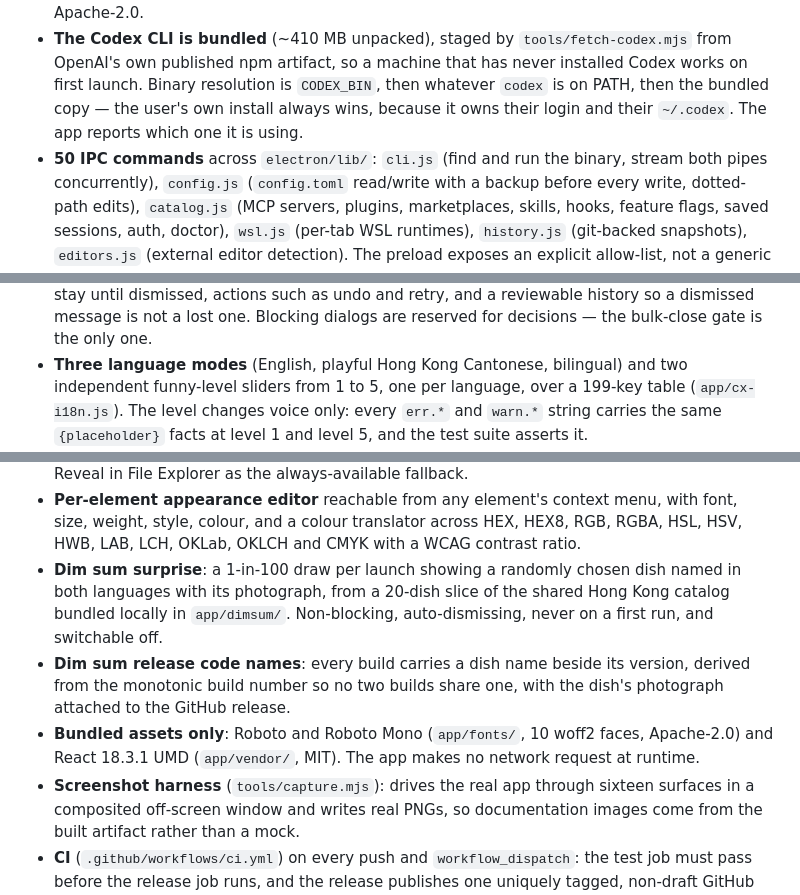
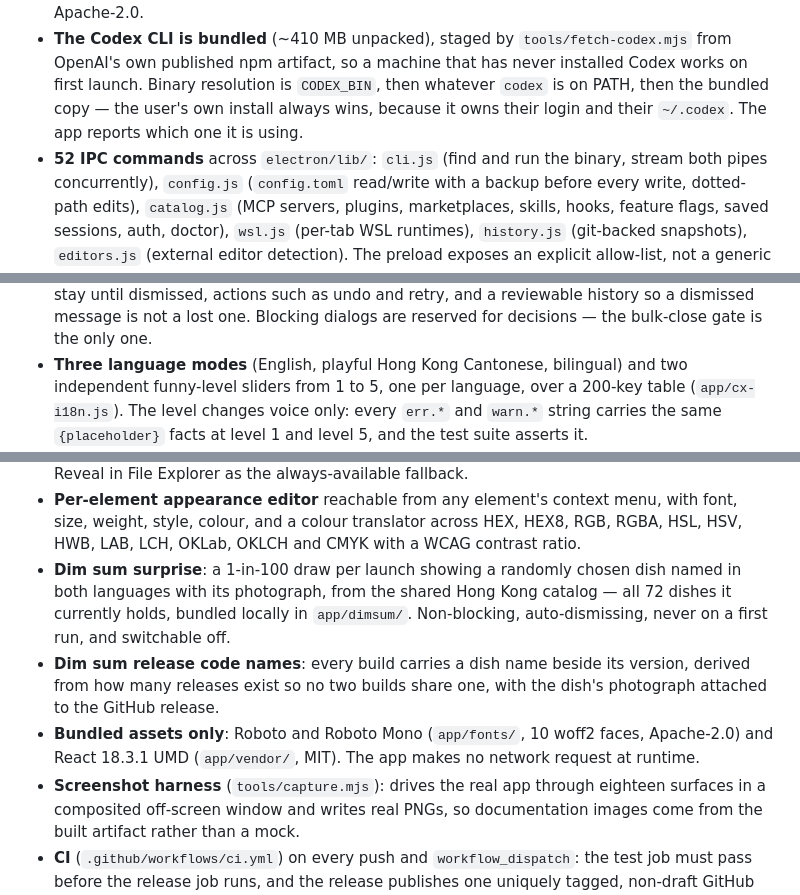
Before and after one commit to Ding-Ding-Projects/codex-material, a Markdown page: CHANGELOG.md, 3 parts joined by grey strips. Drawn GitHub-style.

```diff
--- a/CHANGELOG.md
+++ b/CHANGELOG.md
@@ -31,7 +31,7 @@ system is reimplemented.
   Codex works on first launch. Binary resolution is `CODEX_BIN`, then whatever `codex`
   is on PATH, then the bundled copy — the user's own install always wins, because it
   owns their login and their `~/.codex`. The app reports which one it is using.
-- **50 IPC commands** across `electron/lib/`: `cli.js` (find and run the binary,
+- **52 IPC commands** across `electron/lib/`: `cli.js` (find and run the binary,
   stream both pipes concurrently), `config.js` (`config.toml` read/write with a backup
   before every write, dotted-path edits), `catalog.js` (MCP servers, plugins,
   marketplaces, skills, hooks, feature flags, saved sessions, auth, doctor), `wsl.js`
@@ -70,7 +70,7 @@ system is reimplemented.
   history so a dismissed message is not a lost one. Blocking dialogs are reserved for
   decisions — the bulk-close gate is the only one.
 - **Three language modes** (English, playful Hong Kong Cantonese, bilingual) and two
-  independent funny-level sliders from 1 to 5, one per language, over a 199-key table
+  independent funny-level sliders from 1 to 5, one per language, over a 200-key table
   (`app/cx-i18n.js`). The level changes voice only: every `err.*` and `warn.*` string
   carries the same `{placeholder}` facts at level 1 and level 5, and the test suite
   asserts it.
@@ -107,16 +107,16 @@ system is reimplemented.
   font, size, weight, style, colour, and a colour translator across HEX, HEX8, RGB,
   RGBA, HSL, HSV, HWB, LAB, LCH, OKLab, OKLCH and CMYK with a WCAG contrast ratio.
 - **Dim sum surprise**: a 1-in-100 draw per launch showing a randomly chosen dish named
-  in both languages with its photograph, from a 20-dish slice of the shared Hong Kong
-  catalog bundled locally in `app/dimsum/`. Non-blocking, auto-dismissing, never on a
+  in both languages with its photograph, from the shared Hong Kong catalog — all 72 dishes it
+  currently holds, bundled locally in `app/dimsum/`. Non-blocking, auto-dismissing, never on a
   first run, and switchable off.
 - **Dim sum release code names**: every build carries a dish name beside its version,
-  derived from the monotonic build number so no two builds share one, with the dish's
+  derived from how many releases exist so no two builds share one, with the dish's
   photograph attached to the GitHub release.
 - **Bundled assets only**: Roboto and Roboto Mono (`app/fonts/`, 10 woff2 faces,
   Apache-2.0) and React 18.3.1 UMD (`app/vendor/`, MIT). The app makes no network
   request at runtime.
-- **Screenshot harness** (`tools/capture.mjs`): drives the real app through sixteen
+- **Screenshot harness** (`tools/capture.mjs`): drives the real app through eighteen
   surfaces in a composited off-screen window and writes real PNGs, so documentation
   images come from the built artifact rather than a mock.
 - **CI** (`.github/workflows/ci.yml`) on every push and `workflow_dispatch`: the test
```
Also changed, not shown: HANDOFF.md (+7 -1 lines), app/CHANGELOG.md (+6 -6 lines).
